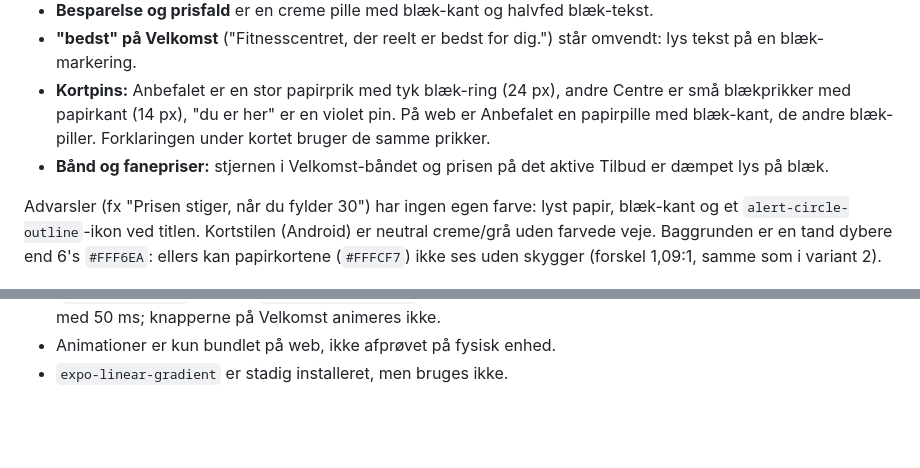
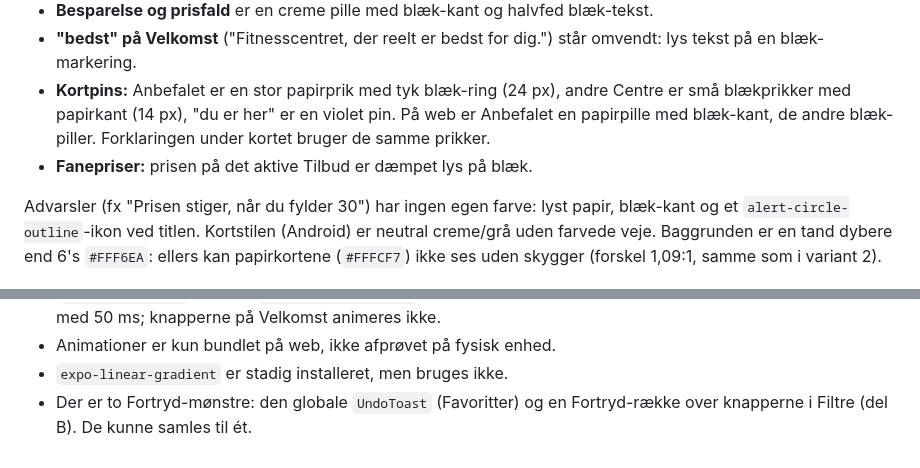
Before and after one commit to jakob-busk/gymfinder, a Markdown page: STYLING-NOTES.md, 2 parts joined by grey strips. GitHub-like rendering; blank space fills up the shorter version.

```diff
--- a/STYLING-NOTES.md
+++ b/STYLING-NOTES.md
@@ -37,8 +37,7 @@ Kun to flader og to farver oven på dem. Ingen mint, ingen pasteller, ingen sand
 - **Kortpins:** Anbefalet er en stor papirprik med tyk blæk-ring (24 px), andre Centre er små
   blækprikker med papirkant (14 px), "du er her" er en violet pin. På web er Anbefalet en papirpille
   med blæk-kant, de andre blæk-piller. Forklaringen under kortet bruger de samme prikker.
-- **Bånd og fanepriser:** stjernen i Velkomst-båndet og prisen på det aktive Tilbud er dæmpet lys
-  på blæk.
+- **Fanepriser:** prisen på det aktive Tilbud er dæmpet lys på blæk.
 
 Advarsler (fx "Prisen stiger, når du fylder 30") har ingen egen farve: lyst papir, blæk-kant og et
 `alert-circle-outline`-ikon ved titlen. Kortstilen (Android) er neutral creme/grå uden farvede veje.
@@ -212,3 +232,5 @@ ikonrække, pin-prikker, kædelogo-pillen, titellinjen og Nielsen-rettelserne; p
   forskyder kun de første 3 elementer med 50 ms; knapperne på Velkomst animeres ikke.
 - Animationer er kun bundlet på web, ikke afprøvet på fysisk enhed.
 - `expo-linear-gradient` er stadig installeret, men bruges ikke.
+- Der er to Fortryd-mønstre: den globale `UndoToast` (Favoritter) og en Fortryd-række over knapperne
+  i Filtre (del B). De kunne samles til ét.
```
Also changed, not shown: other parts of STYLING-NOTES.md (+46 -25 lines), NIELSEN-B.md (deleted, +0 -28 lines).
